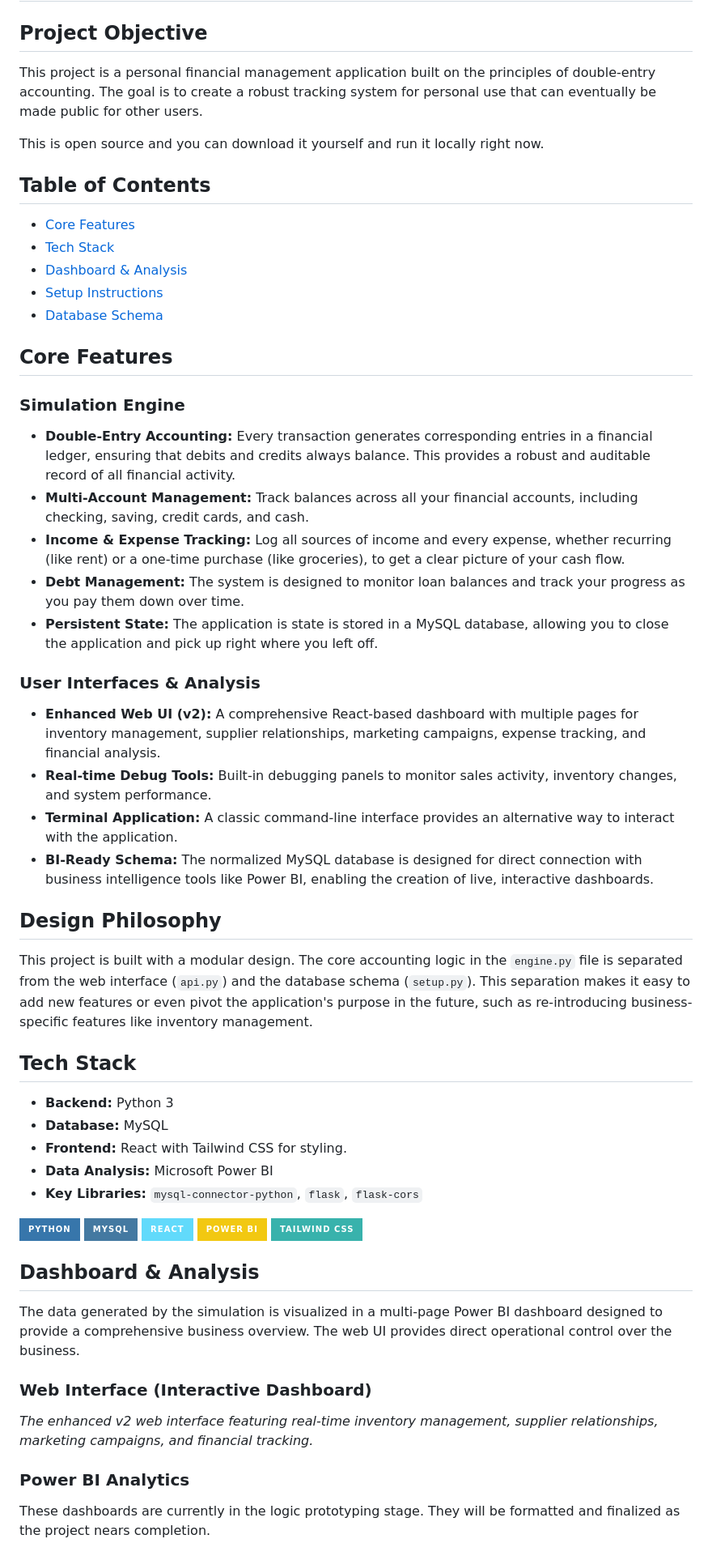
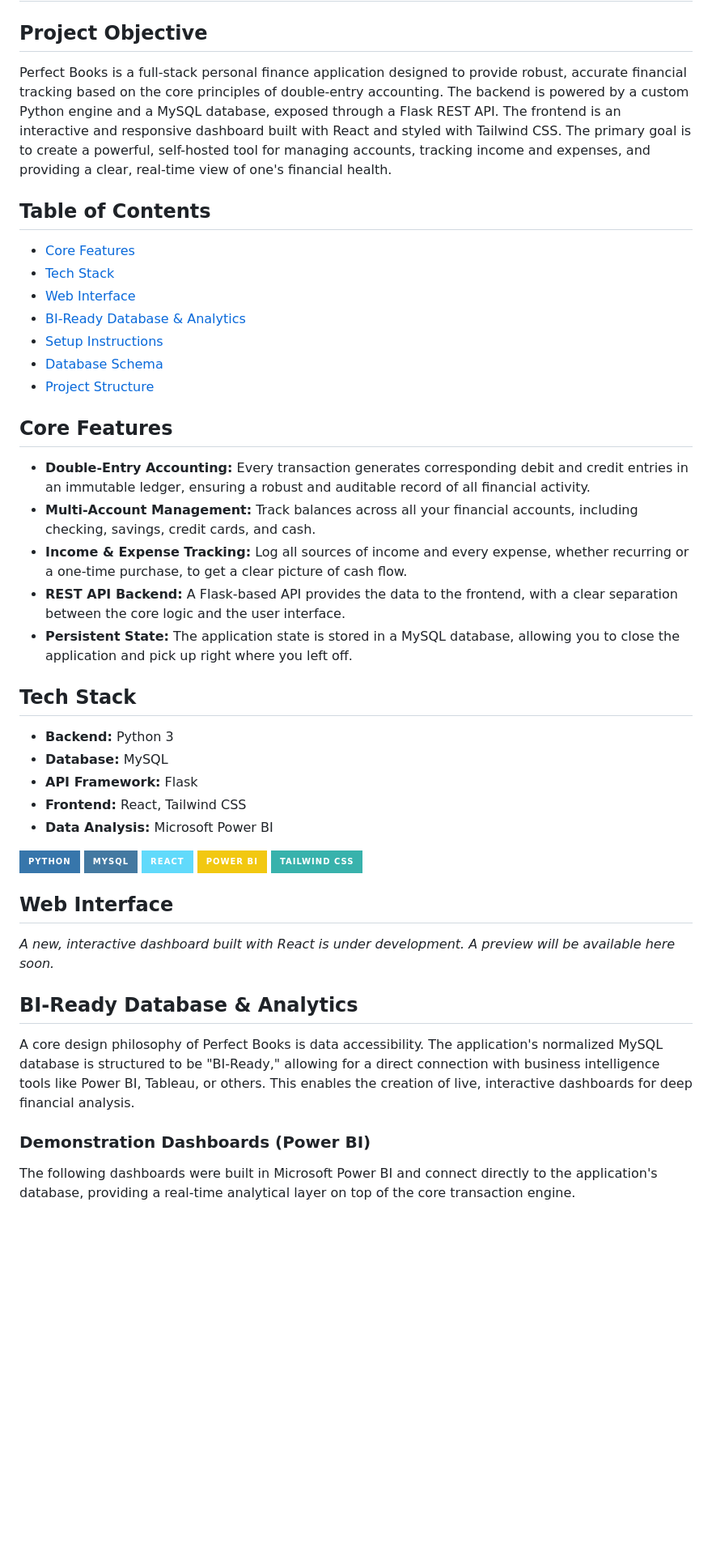
Before and after one commit to matthew-s-jenkins/perfect-books, a Markdown page: README.md, the part around the change printed below. Shown: that part at 81% size. GitHub-like rendering; badges without logos; blank space fills up the shorter version.

```diff
--- a/README.md
+++ b/README.md
@@ -2,46 +2,32 @@
 
 ## Project Objective
 
-This project is a personal financial management application built on the principles of double-entry accounting. The goal is to create a robust tracking system for personal use that can eventually be made public for other users.
-
-This is open source and you can download it yourself and run it locally right now.
-
+Perfect Books is a full-stack personal finance application designed to provide robust, accurate financial tracking based on the core principles of double-entry accounting. The backend is powered by a custom Python engine and a MySQL database, exposed through a Flask REST API. The frontend is an interactive and responsive dashboard built with React and styled with Tailwind CSS. The primary goal is to create a powerful, self-hosted tool for managing accounts, tracking income and expenses, and providing a clear, real-time view of one's financial health.
 
 ## Table of Contents
 - [Core Features](#core-features)
 - [Tech Stack](#tech-stack)
-- [Dashboard & Analysis](#dashboard--analysis)
+- [Web Interface](#web-interface)
+- [BI-Ready Database & Analytics](#bi-ready-database--analytics)
 - [Setup Instructions](#setup-instructions)
 - [Database Schema](#database-schema)
+- [Project Structure](#project-structure)
 
 ## Core Features
 
-### Simulation Engine
-
-* **Double-Entry Accounting:** Every transaction generates corresponding entries in a financial ledger, ensuring that debits and credits always balance. This provides a robust and auditable record of all financial activity.
-* **Multi-Account Management:** Track balances across all your financial accounts, including checking, saving, credit cards, and cash.
-* **Income & Expense Tracking:** Log all sources of income and every expense, whether recurring (like rent) or a one-time purchase (like groceries), to get a clear picture of your cash flow.
-* **Debt Management:** The system is designed to monitor loan balances and track your progress as you pay them down over time.
-* **Persistent State:** The application is state is stored in a MySQL database, allowing you to close the application and pick up right where you left off.
-
-### User Interfaces & Analysis
-
-* **Enhanced Web UI (v2):** A comprehensive React-based dashboard with multiple pages for inventory management, supplier relationships, marketing campaigns, expense tracking, and financial analysis.
-* **Real-time Debug Tools:** Built-in debugging panels to monitor sales activity, inventory changes, and system performance.
-* **Terminal Application:** A classic command-line interface provides an alternative way to interact with the application.
-* **BI-Ready Schema:** The normalized MySQL database is designed for direct connection with business intelligence tools like Power BI, enabling the creation of live, interactive dashboards.
-
-## Design Philosophy
-
-This project is built with a modular design. The core accounting logic in the `engine.py` file is separated from the web interface (`api.py`) and the database schema (`setup.py`). This separation makes it easy to add new features or even pivot the application's purpose in the future, such as re-introducing business-specific features like inventory management.
+* **Double-Entry Accounting:** Every transaction generates corresponding debit and credit entries in an immutable ledger, ensuring a robust and auditable record of all financial activity.
+* **Multi-Account Management:** Track balances across all your financial accounts, including checking, savings, credit cards, and cash.
+* **Income & Expense Tracking:** Log all sources of income and every expense, whether recurring or a one-time purchase, to get a clear picture of cash flow.
+* **REST API Backend:** A Flask-based API provides the data to the frontend, with a clear separation between the core logic and the user interface.
+* **Persistent State:** The application state is stored in a MySQL database, allowing you to close the application and pick up right where you left off.
 
 ## Tech Stack
 
 * **Backend:** Python 3
 * **Database:** MySQL
-* **Frontend:** React with Tailwind CSS for styling.
+* **API Framework:** Flask
+* **Frontend:** React, Tailwind CSS
 * **Data Analysis:** Microsoft Power BI
-* **Key Libraries:** `mysql-connector-python`, `flask`, `flask-cors`
 
 ![Python](https://img.shields.io/badge/Python-3776AB?style=for-the-badge&logo=python&logoColor=white)
 ![MySQL](https://img.shields.io/badge/MySQL-4479A1?style=for-the-badge&logo=mysql&logoColor=white)
@@ -49,15 +35,15 @@ This project is built with a modular design. The core accounting logic in the `e
 ![Power BI](https://img.shields.io/badge/Power%20BI-F2C811?style=for-the-badge&logo=powerbi&logoColor=black)
 ![Tailwind CSS](https://img.shields.io/badge/Tailwind_CSS-38B2AC?style=for-the-badge&logo=tailwind-css&logoColor=white)
 
+## Web Interface
 
-## Dashboard & Analysis
+*A new, interactive dashboard built with React is under development. A preview will be available here soon.*
 
-The data generated by the simulation is visualized in a multi-page Power BI dashboard designed to provide a comprehensive business overview. The web UI provides direct operational control over the business.
+## BI-Ready Database & Analytics
 
-### Web Interface (Interactive Dashboard)
+A core design philosophy of Perfect Books is data accessibility. The application's normalized MySQL database is structured to be "BI-Ready," allowing for a direct connection with business intelligence tools like Power BI, Tableau, or others. This enables the creation of live, interactive dashboards for deep financial analysis.
 
-*The enhanced v2 web interface featuring real-time inventory management, supplier relationships, marketing campaigns, and financial tracking.*
+### Demonstration Dashboards (Power BI)
 
-### Power BI Analytics
-These dashboards are currently in the logic prototyping stage. They will be formatted and finalized as the project nears completion.
+The following dashboards were built in Microsoft Power BI and connect directly to the application's database, providing a real-time analytical layer on top of the core transaction engine.
 
```
Also changed, not shown: other parts of README.md (+43 -56 lines), screenshots/v1reactDashboard.gif (added), 2 other files.
